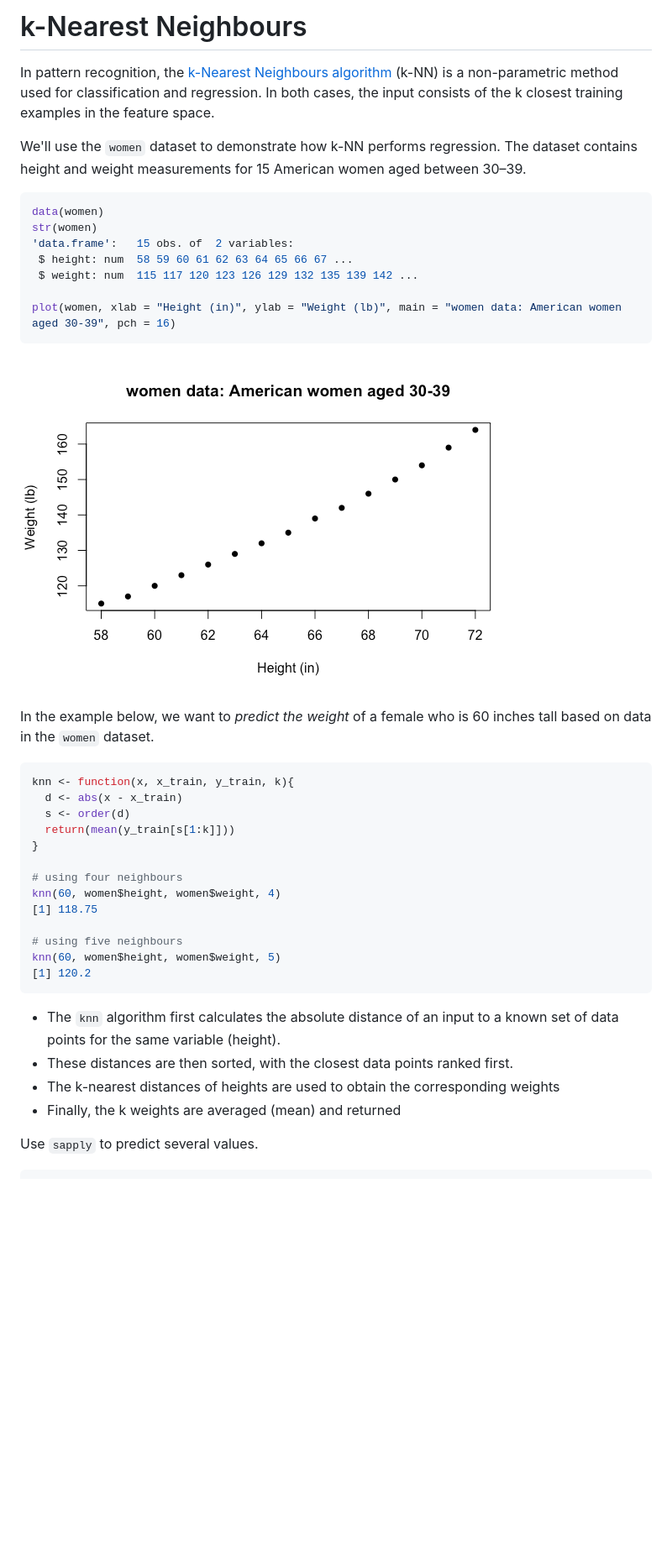
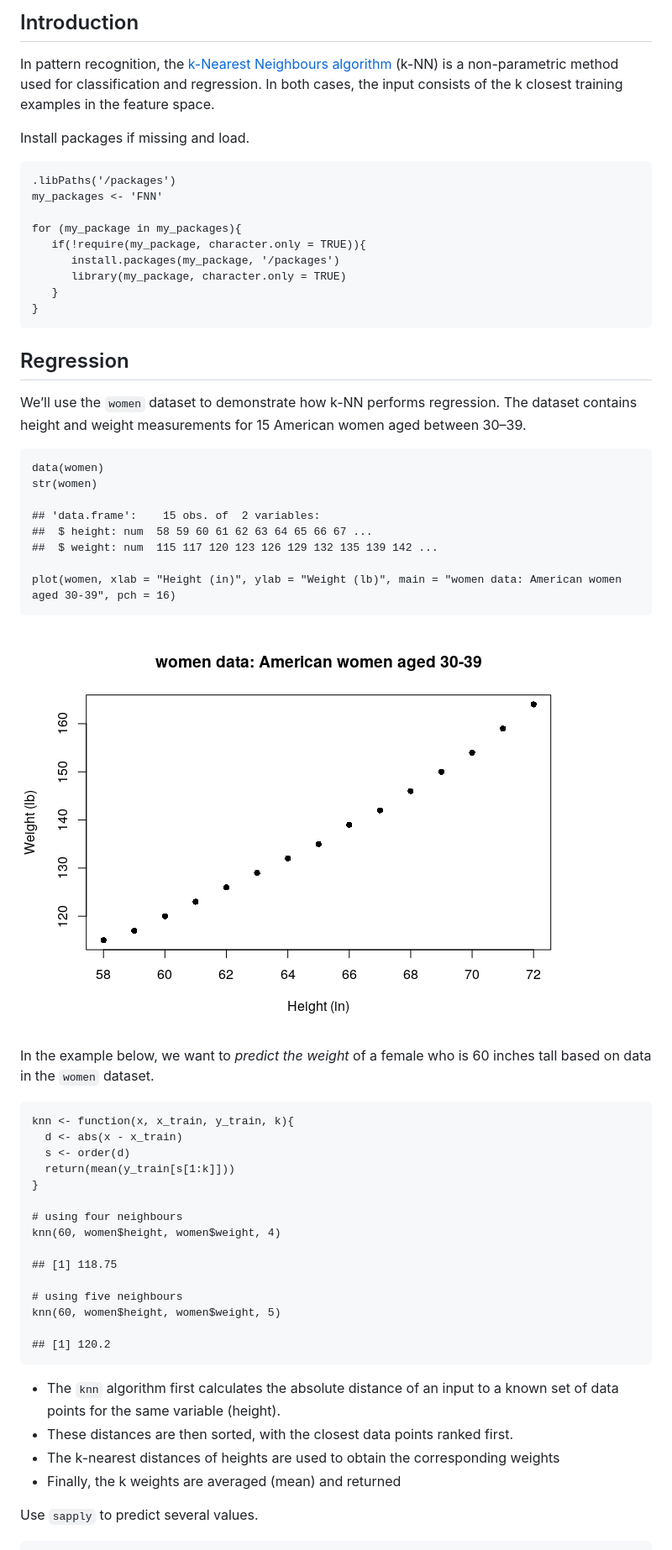
Before and after one commit to davetang/machine_learning, a Markdown page: knn/README.md, the part around the change printed below. Shown: that part at 84% size. Drawn GitHub-style; pictures changed too: knn/img/unnamed-chunk-1-1.png (added), knn/img/women_scatter_plot.png (deleted); blank space fills up the shorter version.

Commit message:
k-nearest neighbours

````diff
--- a/knn/README.md
+++ b/knn/README.md
@@ -1,44 +1,68 @@
-k-Nearest Neighbours
-====================
+Introduction
+------------
 
-In pattern recognition, the [k-Nearest Neighbours algorithm](https://en.wikipedia.org/wiki/K-nearest_neighbors_algorithm) (k-NN) is a non-parametric method used for classification and regression. In both cases, the input consists of the k closest training examples in the feature space.
+In pattern recognition, the [k-Nearest Neighbours
+algorithm](https://en.wikipedia.org/wiki/K-nearest_neighbors_algorithm)
+(k-NN) is a non-parametric method used for classification and
+regression. In both cases, the input consists of the k closest training
+examples in the feature space.
 
-We'll use the `women` dataset to demonstrate how k-NN performs regression. The dataset contains height and weight measurements for 15 American women aged between 30–39.
+Install packages if missing and load.
 
-```r
-data(women)
-str(women)
-'data.frame':	15 obs. of  2 variables:
- $ height: num  58 59 60 61 62 63 64 65 66 67 ...
- $ weight: num  115 117 120 123 126 129 132 135 139 142 ...
+    .libPaths('/packages')
+    my_packages <- 'FNN'
 
-plot(women, xlab = "Height (in)", ylab = "Weight (lb)", main = "women data: American women aged 30-39", pch = 16)
-```
+    for (my_package in my_packages){
+       if(!require(my_package, character.only = TRUE)){
+          install.packages(my_package, '/packages')
+          library(my_package, character.only = TRUE)
+       }
+    }
 
-![Scatter plot](img/women_scatter_plot.png)
+Regression
+----------
 
-In the example below, we want to *predict the weight* of a female who is 60 inches tall based on data in the `women` dataset.
+We’ll use the `women` dataset to demonstrate how k-NN performs
+regression. The dataset contains height and weight measurements for 15
+American women aged between 30–39.
 
-```r
-knn <- function(x, x_train, y_train, k){
-  d <- abs(x - x_train)
-  s <- order(d)
-  return(mean(y_train[s[1:k]]))
-}
+    data(women)
+    str(women)
 
-# using four neighbours
-knn(60, women$height, women$weight, 4)
-[1] 118.75
+    ## 'data.frame':    15 obs. of  2 variables:
+    ##  $ height: num  58 59 60 61 62 63 64 65 66 67 ...
+    ##  $ weight: num  115 117 120 123 126 129 132 135 139 142 ...
 
-# using five neighbours
-knn(60, women$height, women$weight, 5)
-[1] 120.2
-```
+    plot(women, xlab = "Height (in)", ylab = "Weight (lb)", main = "women data: American women aged 30-39", pch = 16)
 
-* The `knn` algorithm first calculates the absolute distance of an input to a known set of data points for the same variable (height).
-* These distances are then sorted, with the closest data points ranked first.
-* The k-nearest distances of heights are used to obtain the corresponding weights
-* Finally, the k weights are averaged (mean) and returned
+![](img/unnamed-chunk-1-1.png)
+
+In the example below, we want to *predict the weight* of a female who is
+60 inches tall based on data in the `women` dataset.
+
+    knn <- function(x, x_train, y_train, k){
+      d <- abs(x - x_train)
+      s <- order(d)
+      return(mean(y_train[s[1:k]]))
+    }
+
+    # using four neighbours
+    knn(60, women$height, women$weight, 4)
+
+    ## [1] 118.75
+
+    # using five neighbours
+    knn(60, women$height, women$weight, 5)
+
+    ## [1] 120.2
+
+-   The `knn` algorithm first calculates the absolute distance of an
+    input to a known set of data points for the same variable (height).
+-   These distances are then sorted, with the closest data points ranked
+    first.
+-   The k-nearest distances of heights are used to obtain the
+    corresponding weights
+-   Finally, the k weights are averaged (mean) and returned
 
 Use `sapply` to predict several values.
 
````
Also changed, not shown: other parts of knn/README.md (+58 -13 lines), 2 other files.
